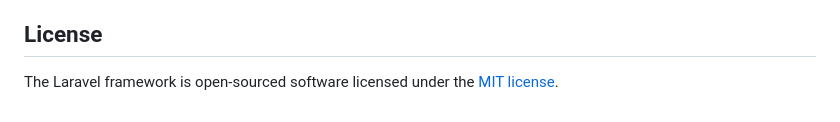
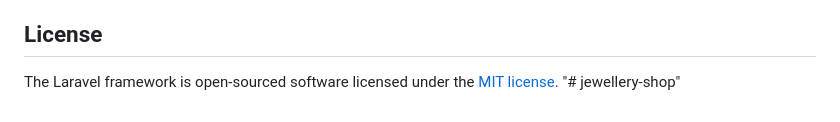
Before and after one commit to hassanbabar077/jewellery-shop, a Markdown page: README.md, the part around the change. Drawn GitHub-style.

```diff
--- a/README.md
+++ b/README.md
@@ -64,3 +64,4 @@ If you discover a security vulnerability within Laravel, please send an e-mail t
 ## License
 
 The Laravel framework is open-sourced software licensed under the [MIT license](https://opensource.org/licenses/MIT).
+"# jewellery-shop"
```
